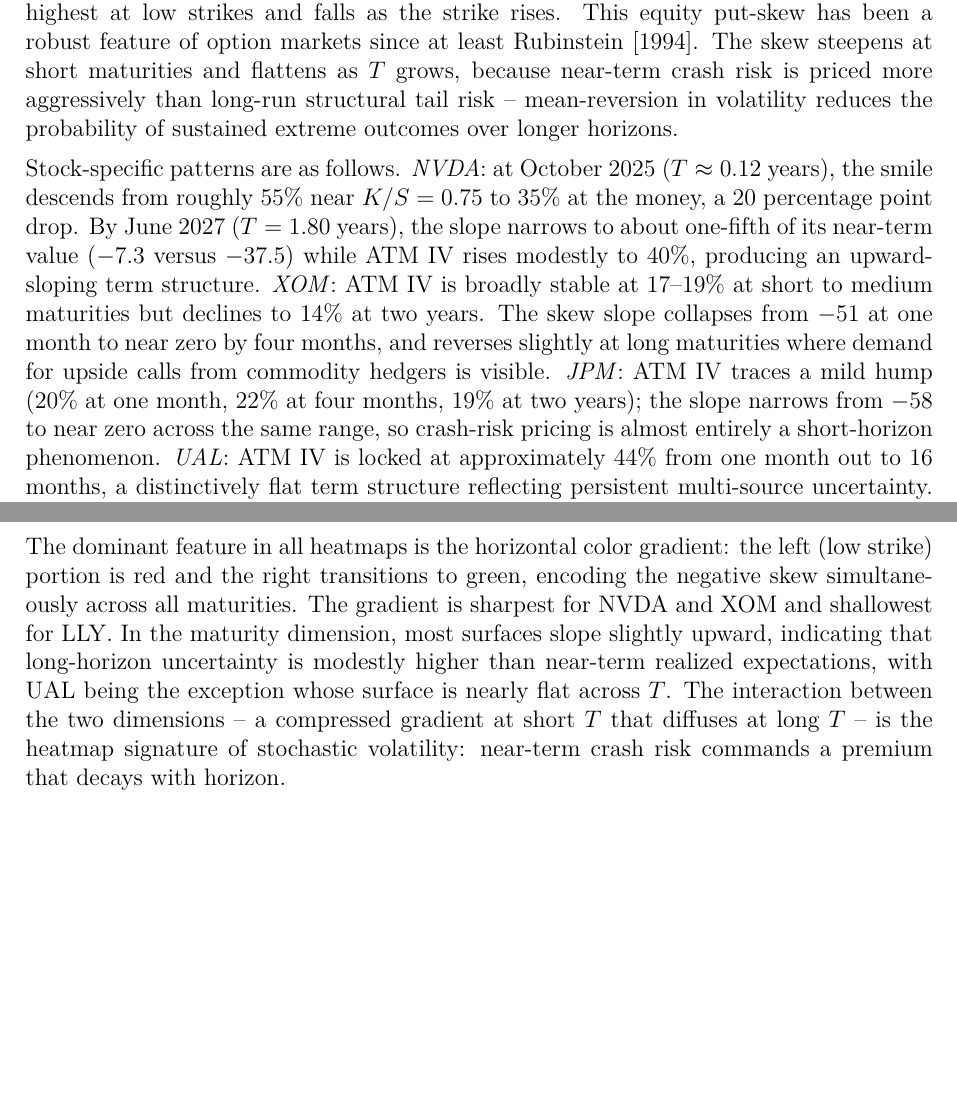
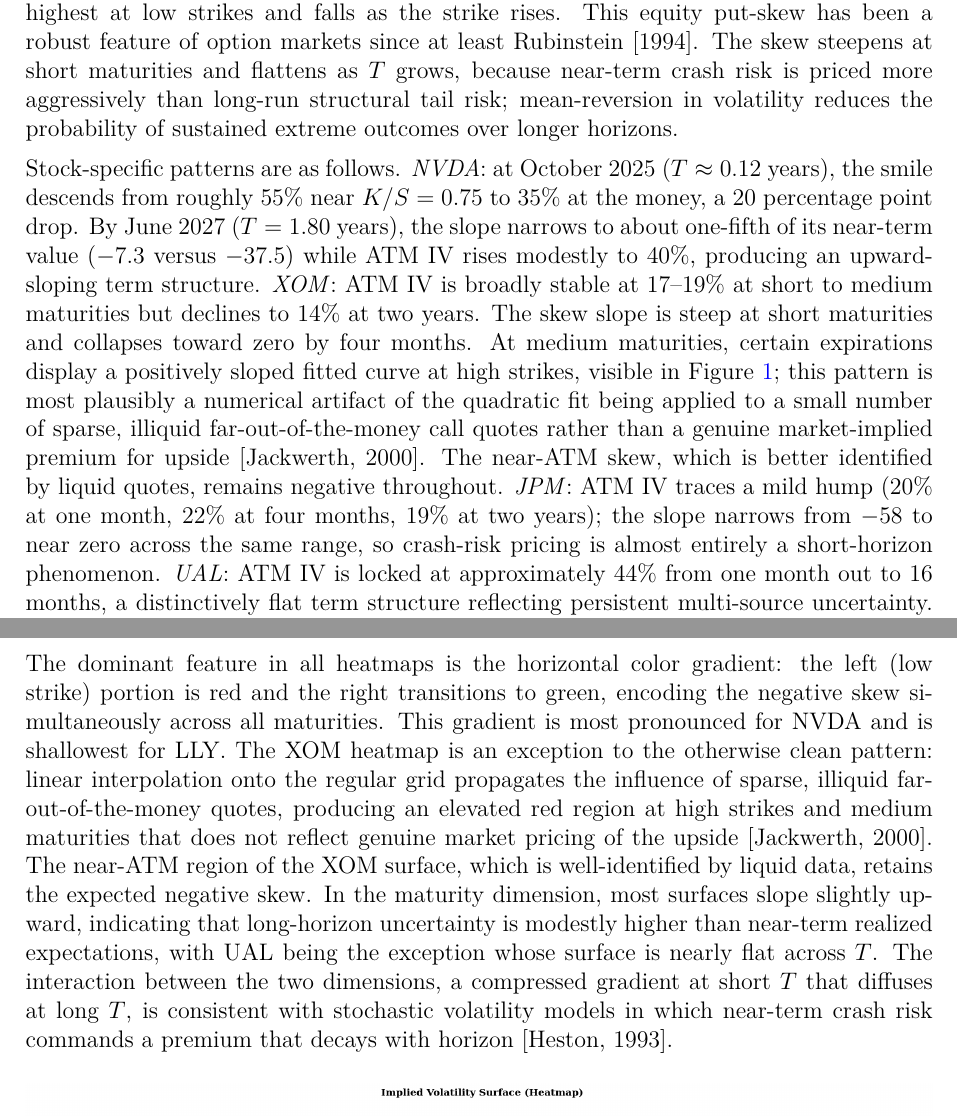
Before and after one commit to sanjxksl/RSM8341-Team11-Assignment2, a LaTeX problem sheet (Assignment2_Report.tex): two parts of pages 5 and 7 of 10 before the commit and two parts of pages 5 and 6 of 10 after it, joined at a grey line, cut so that both start at the same text, the shorter picture padded with empty space. Compiled offline with pdfLaTeX.

Commit message:
Revised report

```diff
--- a/Assignment2_Report.tex
+++ b/Assignment2_Report.tex
@@ -171,7 +173,7 @@ Every stock exhibits a negatively sloped smile at every expiration: implied vola
 is highest at low strikes and falls as the strike rises. This equity put-skew has been a
 robust feature of option markets since at least \citet{Rubinstein1994}. The skew steepens
 at short maturities and flattens as $T$ grows, because near-term crash risk is priced
-more aggressively than long-run structural tail risk -- mean-reversion in volatility
+more aggressively than long-run structural tail risk; mean-reversion in volatility
 reduces the probability of sustained extreme outcomes over longer horizons.
 
 Stock-specific patterns are as follows. \textit{NVDA}: at October 2025 ($T \approx 0.12$
@@ -180,10 +182,14 @@ years), the smile descends from roughly 55\% near $K/S = 0.75$ to 35\% at the mo
 one-fifth of its near-term value ($-7.3$ versus $-37.5$) while ATM IV rises modestly to
 40\%, producing an upward-sloping term structure. \textit{XOM}: ATM IV is broadly stable
 at 17--19\% at short to medium maturities but declines to 14\% at two years. The skew
-slope collapses from $-51$ at one month to near zero by four months, and reverses
-slightly at long maturities where demand for upside calls from commodity hedgers is
-visible. \textit{JPM}: ATM IV traces a mild hump (20\% at one month, 22\% at four
-months, 19\% at two years); the slope narrows from $-58$ to near zero across the same
-range, so crash-risk pricing is almost entirely a short-horizon phenomenon. \textit{UAL}:
-ATM IV is locked at approximately 44\% from one month out to 16 months, a distinctively
-flat term structure reflecting persistent multi-source uncertainty. The slope does fall
+slope is steep at short maturities and collapses toward zero by four months. At medium
+maturities, certain expirations display a positively sloped fitted curve at high strikes,
+visible in Figure~\ref{fig:smile}; this pattern is most plausibly a numerical artifact
+of the quadratic fit being applied to a small number of sparse, illiquid far-out-of-the-money
+call quotes rather than a genuine market-implied premium for upside \citep{Jackwerth2000}.
+The near-ATM skew, which is better identified by liquid quotes, remains negative throughout.
+\textit{JPM}: ATM IV traces a mild hump (20\% at one month, 22\% at four months, 19\%
+at two years); the slope narrows from $-58$ to near zero across the same range, so
+crash-risk pricing is almost entirely a short-horizon phenomenon. \textit{UAL}: ATM IV
+is locked at approximately 44\% from one month out to 16 months, a distinctively flat
+term structure reflecting persistent multi-source uncertainty. The slope does fall from
@@ -196,3 +204,20 @@ decisions are made.
+each stock as a heatmap and a 3D scatter, respectively.
+
+The dominant feature in all heatmaps is the horizontal color gradient: the left (low
+strike) portion is red and the right transitions to green, encoding the negative skew
+simultaneously across all maturities. This gradient is most pronounced for NVDA and is
+shallowest for LLY. The XOM heatmap is an exception to the otherwise clean pattern:
+linear interpolation onto the regular grid propagates the influence of sparse,
+illiquid far-out-of-the-money quotes, producing an elevated red region at high strikes
+and medium maturities that does not reflect genuine market pricing of the upside
+\citep{Jackwerth2000}. The near-ATM region of the XOM surface, which is well-identified
+by liquid data, retains the expected negative skew. In the maturity dimension, most
+surfaces slope slightly upward, indicating that long-horizon uncertainty is modestly
+higher than near-term realized expectations, with UAL being the exception whose surface
+is nearly flat across $T$. The interaction between the two dimensions, a compressed
+gradient at short $T$ that diffuses at long $T$, is consistent with stochastic volatility
+models in which near-term crash risk commands a premium that decays with horizon
+\citep{Heston1993}.
 
 \begin{figure}[H]
 \centering
@@ -210,19 +235,6 @@ encodes IV level. No interpolation is applied.}
 \label{fig:surface_3d}
 \end{figure}
 
-Figures~\ref{fig:surface_heatmap} and~\ref{fig:surface_3d} display the full surface for
-each stock as a heatmap and a 3D scatter, respectively.
-
-The dominant feature in all heatmaps is the horizontal color gradient: the left (low
-strike) portion is red and the right transitions to green, encoding the negative skew
-simultaneously across all maturities. The gradient is sharpest for NVDA and XOM and
-shallowest for LLY. In the maturity dimension, most surfaces slope slightly upward,
-indicating that long-horizon uncertainty is modestly higher than near-term realized
-expectations, with UAL being the exception whose surface is nearly flat across $T$. The
-interaction between the two dimensions -- a compressed gradient at short $T$ that
-diffuses at long $T$ -- is the heatmap signature of stochastic volatility: near-term
-crash risk commands a premium that decays with horizon.
-
 \subsection{Cross-Sectional Comparison}
 
 \subsubsection{Methodology}
```
Also changed, not shown: Assignment2_Report.tex (104 more changed lines).
